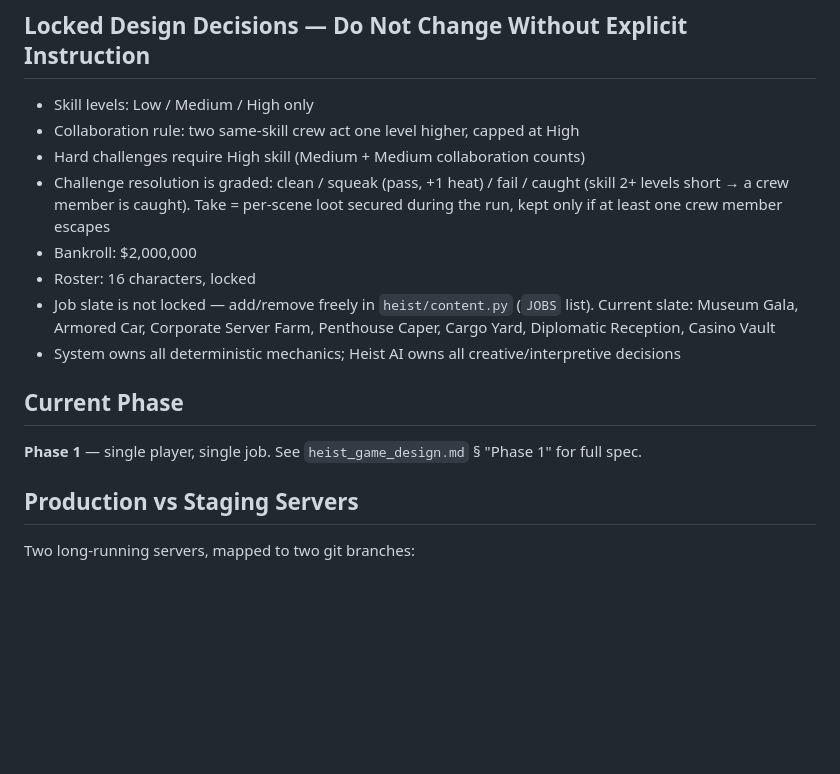
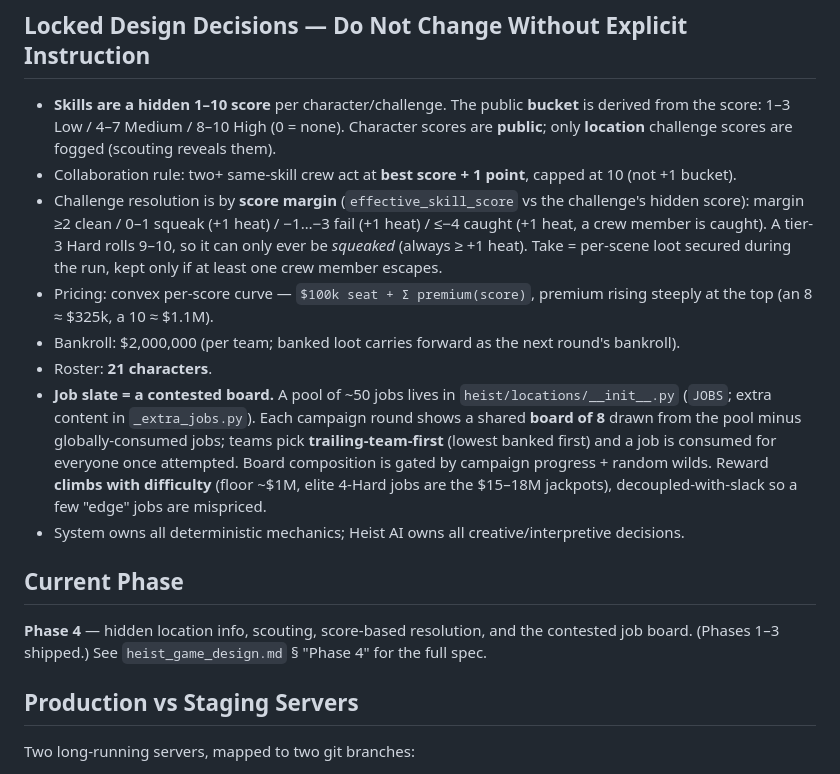
Before and after one commit to chrislawcodes/heist-game, a Markdown page: CLAUDE.md, the part around the change. Drawn GitHub-style; blank space fills up the shorter version.

```diff
--- a/CLAUDE.md
+++ b/CLAUDE.md
@@ -13,18 +13,18 @@ A single-player (Phase 1) → multiplayer (Phase 2+) AI heist game. The player w
 
 ## Locked Design Decisions — Do Not Change Without Explicit Instruction
 
-- Skill levels: Low / Medium / High only
-- Collaboration rule: two same-skill crew act one level higher, capped at High
-- Hard challenges require High skill (Medium + Medium collaboration counts)
-- Challenge resolution is graded: clean / squeak (pass, +1 heat) / fail / caught (skill 2+ levels short → a crew member is caught). Take = per-scene loot secured during the run, kept only if at least one crew member escapes
-- Bankroll: $2,000,000
-- Roster: 16 characters, locked
-- Job slate is not locked — add/remove freely in `heist/content.py` (`JOBS` list). Current slate: Museum Gala, Armored Car, Corporate Server Farm, Penthouse Caper, Cargo Yard, Diplomatic Reception, Casino Vault
-- System owns all deterministic mechanics; Heist AI owns all creative/interpretive decisions
+- **Skills are a hidden 1–10 score** per character/challenge. The public **bucket** is derived from the score: 1–3 Low / 4–7 Medium / 8–10 High (0 = none). Character scores are **public**; only **location** challenge scores are fogged (scouting reveals them).
+- Collaboration rule: two+ same-skill crew act at **best score + 1 point**, capped at 10 (not +1 bucket).
+- Challenge resolution is by **score margin** (`effective_skill_score` vs the challenge's hidden score): margin ≥2 clean / 0–1 squeak (+1 heat) / −1…−3 fail (+1 heat) / ≤−4 caught (+1 heat, a crew member is caught). A tier-3 Hard rolls 9–10, so it can only ever be *squeaked* (always ≥ +1 heat). Take = per-scene loot secured during the run, kept only if at least one crew member escapes.
+- Pricing: convex per-score curve — `$100k seat + Σ premium(score)`, premium rising steeply at the top (an 8 ≈ $325k, a 10 ≈ $1.1M).
+- Bankroll: $2,000,000 (per team; banked loot carries forward as the next round's bankroll).
+- Roster: **21 characters**.
+- **Job slate = a contested board.** A pool of ~50 jobs lives in `heist/locations/__init__.py` (`JOBS`; extra content in `_extra_jobs.py`). Each campaign round shows a shared **board of 8** drawn from the pool minus globally-consumed jobs; teams pick **trailing-team-first** (lowest banked first) and a job is consumed for everyone once attempted. Board composition is gated by campaign progress + random wilds. Reward **climbs with difficulty** (floor ~$1M, elite 4-Hard jobs are the $15–18M jackpots), decoupled-with-slack so a few "edge" jobs are mispriced.
+- System owns all deterministic mechanics; Heist AI owns all creative/interpretive decisions.
 
 ## Current Phase
 
-**Phase 1** — single player, single job. See `heist_game_design.md` § "Phase 1" for full spec.
+**Phase 4** — hidden location info, scouting, score-based resolution, and the contested job board. (Phases 1–3 shipped.) See `heist_game_design.md` § "Phase 4" for the full spec.
 
 ## Production vs Staging Servers
 
```
Also changed, not shown: heist_game_design.md (+77 -42 lines), specs/002-contested-job-board/tasks.md (+2 -2 lines).
